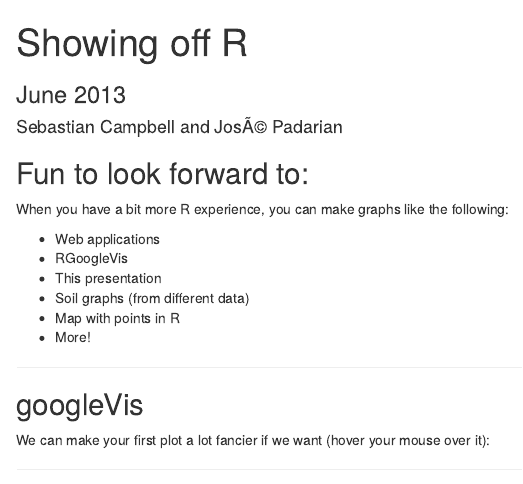
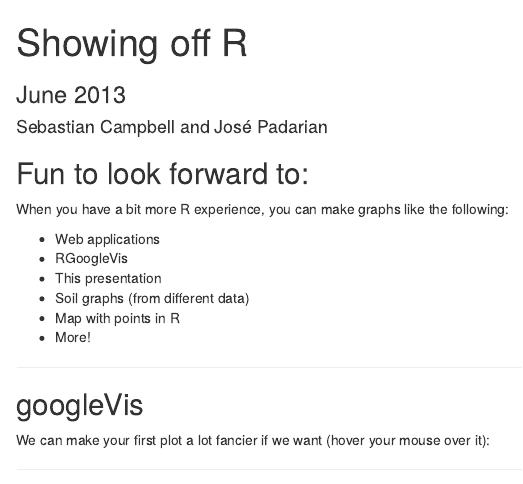
Before and after one commit to sebastian-c/r-aclep, an R Markdown document (index.Rmd): the page in a window 1100 px wide, from its top. Rendered offline with R 4.5, knitr and Pandoc, with nearby package versions; the code chunks are not run, so their results and figures are left out.

Commit message:
Changed Jose's name to be accented e.

```diff
--- a/index.Rmd
+++ b/index.Rmd
@@ -1,7 +1,7 @@
 ---
 title       : Showing off R
 subtitle    : June 2013
-author      : Sebastian Campbell and JosÃ© Padarian
+author      : Sebastian Campbell and José Padarian
 logo        : university_sydney_logo.png
 license     : by-nc-nd
 framework   : revealjs       # {io2012, html5slides, shower, dzslides, ...}
```
Also changed, not shown: index.html.
